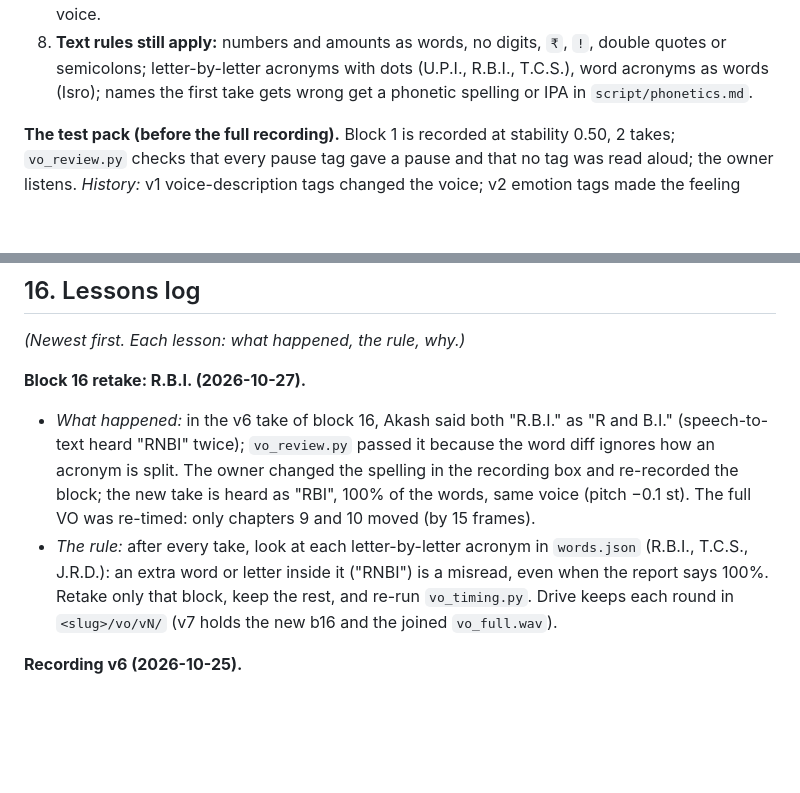
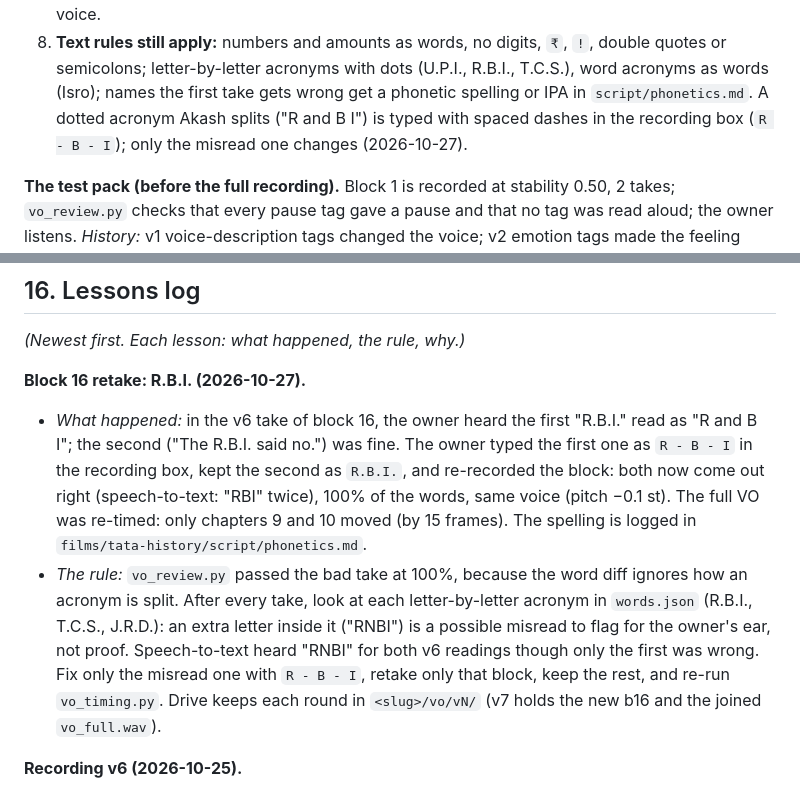
Before and after one commit to mkmk749278/Built-on-Bharat, a Markdown page: docs/PLAYBOOK.md, 2 parts joined by grey strips. Rendered like a GitHub page; blank space fills up the shorter version.

Commit message:
Log the R - B - I recording spelling for block 16
The owner typed the first R.B.I. of block 16 as R - B - I (Akash had read it as
R and B I) and kept the second as R.B.I. New script/phonetics.md for the film;
PLAYBOOK §7.5 and §16 corrected: only the first reading was wrong.

Co-Authored-By: Claude Opus 5.5 <noreply@anthropic.com>
Claude-Session: https://claude.ai/code/session_019NnLemYqdZzobjTiyYmJ2f

```diff
--- a/docs/PLAYBOOK.md
+++ b/docs/PLAYBOOK.md
@@ -468,7 +468,8 @@ identical.
    tone so the voice sits in a space. Never pitch-shift a voice.
 8. **Text rules still apply:** numbers and amounts as words, no digits, `₹`, `!`, double quotes or semicolons;
    letter-by-letter acronyms with dots (U.P.I., R.B.I., T.C.S.), word acronyms as words (Isro); names the first take
-   gets wrong get a phonetic spelling or IPA in `script/phonetics.md`.
+   gets wrong get a phonetic spelling or IPA in `script/phonetics.md`. A dotted acronym Akash splits ("R and B I")
+   is typed with spaced dashes in the recording box (`R - B - I`); only the misread one changes (2026-10-27).
 
 **The test pack (before the full recording).** Block 1 is recorded at stability 0.50, 2 takes; `vo_review.py` checks
 that every pause tag gave a pause and that no tag was read aloud; the owner listens. *History:* v1 voice-description
@@ -1111,12 +1112,15 @@ To port when needed (Creator path → what to change):
 *(Newest first. Each lesson: what happened, the rule, why.)*
 
 **Block 16 retake: R.B.I. (2026-10-27).**
-- *What happened:* in the v6 take of block 16, Akash said both "R.B.I." as "R and B.I." (speech-to-text heard
-  "RNBI" twice); `vo_review.py` passed it because the word diff ignores how an acronym is split. The owner changed the
-  spelling in the recording box and re-recorded the block; the new take is heard as "RBI", 100% of the words, same
-  voice (pitch −0.1 st). The full VO was re-timed: only chapters 9 and 10 moved (by 15 frames).
-- *The rule:* after every take, look at each letter-by-letter acronym in `words.json` (R.B.I., T.C.S., J.R.D.): an
-  extra word or letter inside it ("RNBI") is a misread, even when the report says 100%. Retake only that block, keep
+- *What happened:* in the v6 take of block 16, the owner heard the first "R.B.I." read as "R and B I"; the second
+  ("The R.B.I. said no.") was fine. The owner typed the first one as `R - B - I` in the recording box, kept the second
+  as `R.B.I.`, and re-recorded the block: both now come out right (speech-to-text: "RBI" twice), 100% of the words,
+  same voice (pitch −0.1 st). The full VO was re-timed: only chapters 9 and 10 moved (by 15 frames). The spelling is
+  logged in `films/tata-history/script/phonetics.md`.
+- *The rule:* `vo_review.py` passed the bad take at 100%, because the word diff ignores how an acronym is split. After
+  every take, look at each letter-by-letter acronym in `words.json` (R.B.I., T.C.S., J.R.D.): an extra letter inside
+  it ("RNBI") is a possible misread to flag for the owner's ear, not proof. Speech-to-text heard "RNBI" for both v6
+  readings though only the first was wrong. Fix only the misread one with `R - B - I`, retake only that block, keep
   the rest, and re-run `vo_timing.py`. Drive keeps each round in `<slug>/vo/vN/` (v7 holds the new b16 and the joined
   `vo_full.wav`).
 
```
Also changed, not shown: 1 other file.
